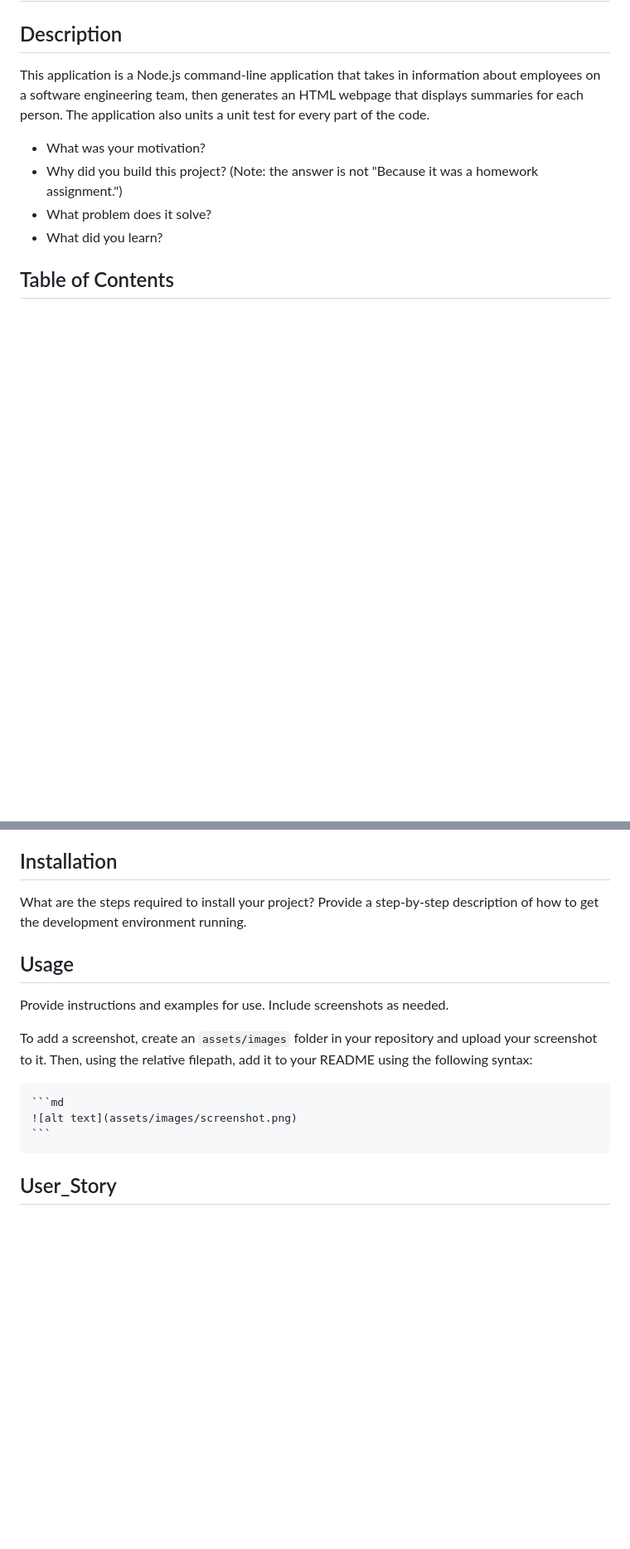
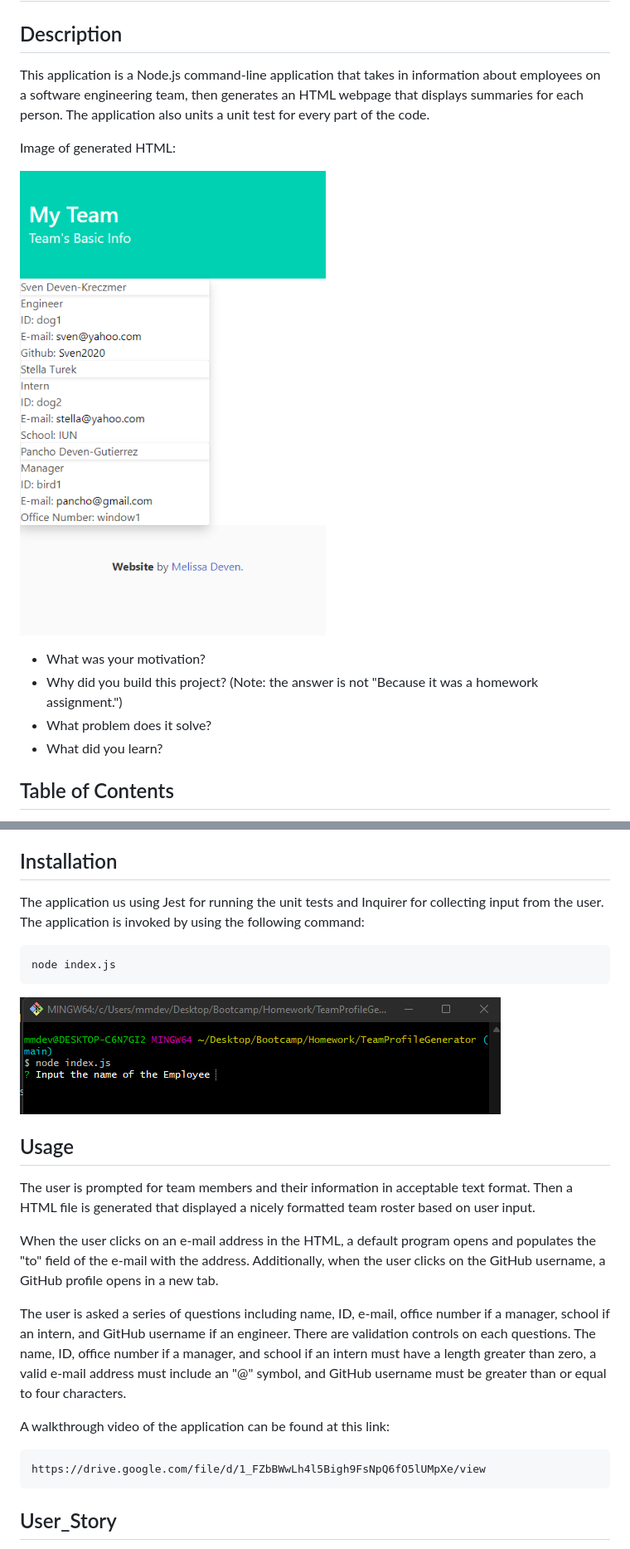
Before and after one commit to Deven1991/TeamProfileGenerator, a Markdown page: README.md, 2 parts joined by grey strips. Shown: that part at 83% size. GitHub-like rendering; pictures changed too: assets/images/generatedHTML.png (added), assets/images/nodeindex.png (added); blank space fills up the shorter version.

Commit message:
final readme file

````diff
--- a/README.md
+++ b/README.md
@@ -4,6 +4,10 @@
 ## Description
 
 This application is a Node.js command-line application that takes in information about employees on a software engineering team, then generates an HTML webpage that displays summaries for each person. The application also units a unit test for every part of the code.
+
+Image of generated HTML:
+
+![alt text](assets/images/generatedHTML.png)
 
 - What was your motivation?
 - Why did you build this project? (Note: the answer is not "Because it was a homework assignment.")
@@ -21,18 +25,24 @@ This application is a Node.js command-line application that takes in information
 
 ## Installation
 
-What are the steps required to install your project? Provide a step-by-step description of how to get the development environment running.
+The application us using Jest for running the unit tests and Inquirer for collecting input from the user. The application is invoked by using the following command:
 
+    node index.js
+
+![alt text](assets/images/nodeindex.png)
 
 ## Usage
 
-Provide instructions and examples for use. Include screenshots as needed.
+The user is prompted for team members and their information in acceptable text format. Then a HTML file is generated that displayed a nicely formatted team roster based on user input.
 
-To add a screenshot, create an `assets/images` folder in your repository and upload your screenshot to it. Then, using the relative filepath, add it to your README using the following syntax:
+When the user clicks on an e-mail address in the HTML, a default program opens and populates the "to" field of the e-mail with the address. Additionally, when the user clicks on the GitHub username, a GitHub profile opens in a new tab.
 
-    ```md
-    ![alt text](assets/images/screenshot.png)
-    ```
+The user is asked a series of questions including name, ID, e-mail, office number if a manager, school if an intern, and GitHub username if an engineer. There are validation controls on each questions. The name, ID, office number if a manager, and school if an intern must have a length greater than zero, a valid e-mail address must include an "@" symbol, and GitHub username must be greater than or equal to four characters.
+
+A walkthrough video of the application can be found at this link:
+
+    https://drive.google.com/file/d/1_FZbBWwLh4l5Bigh9FsNpQ6fO5lUMpXe/view
+
 
 ## User_Story
 
````
Also changed, not shown: other parts of README.md (+12 -1 lines), assets/images/alltests.png (added), assets/images/specifictest.png (added), 1 other file.
